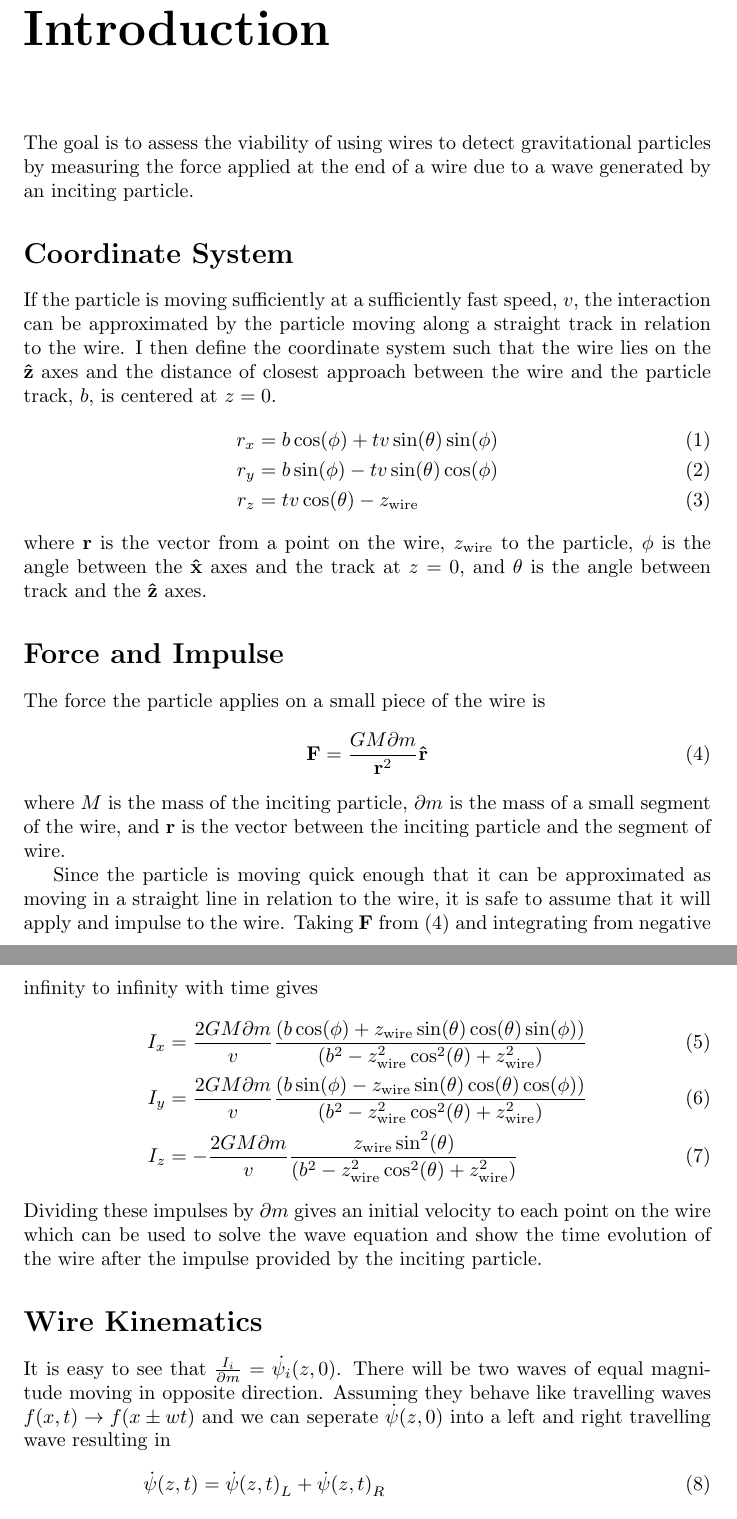
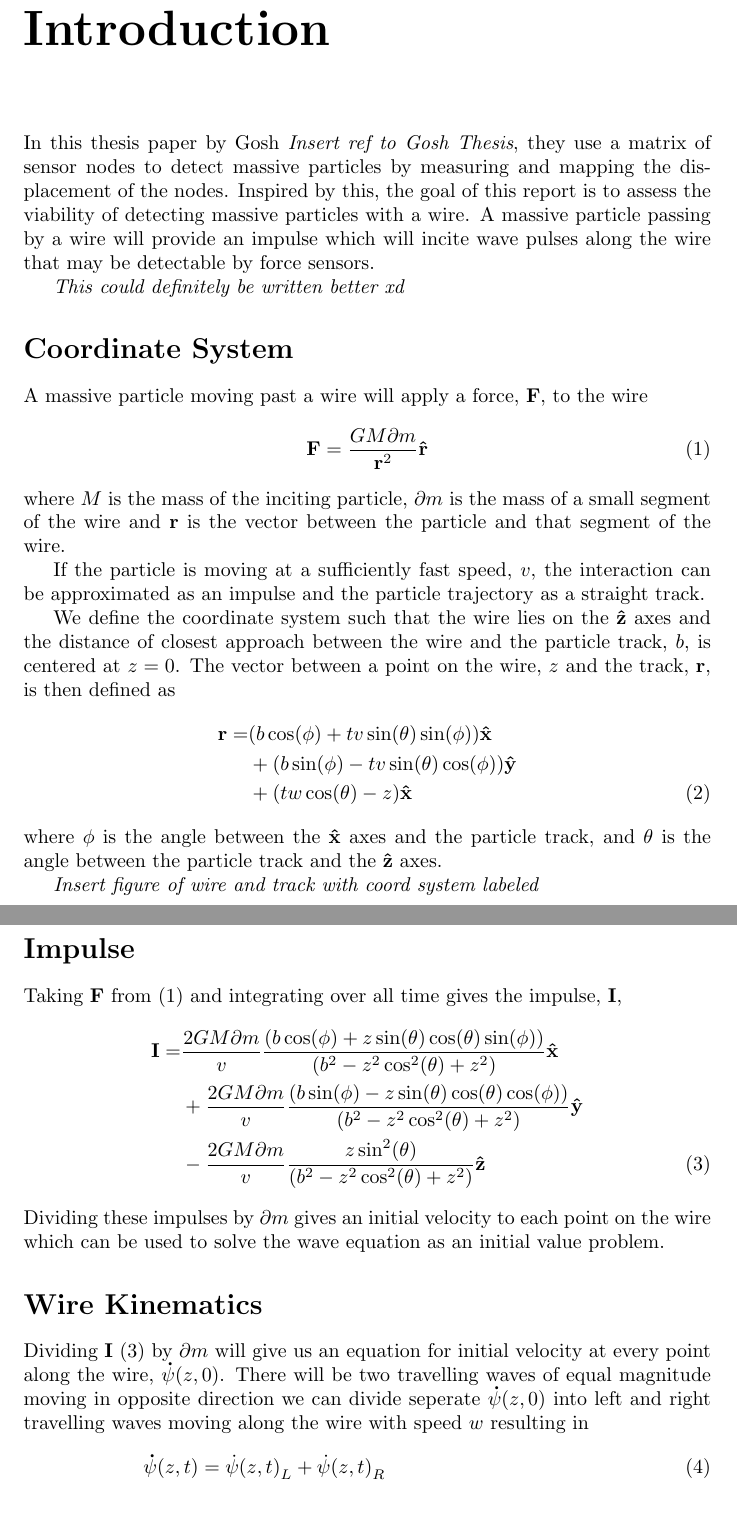
Before and after one commit to tbelvin2000/Phys499code, a LaTeX thesis (Report.tex): two parts of pages 2 and 3 of 9, joined at a grey line, cut so that both start at the same text. Compiled offline with pdfLaTeX.

Commit message:
Working through lena's stuff

```diff
--- a/Report.tex
+++ b/Report.tex
@@ -8,45 +8,47 @@
 \begin{document}
 \maketitle
 \chapter*{Introduction}
-% Reference Grad student report that this is based on
-The goal is to assess the viability of using wires to detect gravitational particles
-by measuring the force applied at the end of a wire due to a wave generated by an inciting
-particle.
+In this thesis paper by Gosh \emph{Insert ref to Gosh Thesis}, they use a matrix of sensor nodes to detect massive particles by measuring and mapping the displacement of the nodes.
+Inspired by this, the goal of this report is to assess the viability of detecting massive particles with a wire.
+A massive particle passing by a wire will provide an impulse which will incite wave pulses along the wire that may be detectable by force sensors.
+
+\emph{This could definitely be written better xd}
 \section*{Coordinate System}
-If the particle is moving sufficiently at a sufficiently fast speed, $v$, the interaction can be approximated by the
-particle moving along a straight track in relation to the wire. I then define the coordinate system
-such that the wire lies on the $\mathbf{\hat z}$ axes and the distance of closest approach between the
-wire and the particle track, $b$, is centered at $z = 0$.
-\begin{align}
-    r_x &= b \cos (\phi )+t v \sin (\theta ) \sin (\phi )\\
-    r_y &= b \sin (\phi )-t v \sin (\theta ) \cos (\phi )\\
-    r_z &= t v \cos (\theta )-z_{\text{wire}}
-\end{align}
-where $\mathbf{r}$ is the vector from a point on the wire, $z_{\text{wire}}$ to the particle, $\phi$ is the angle between
-the $\mathbf{\hat x}$ axes and the track at $z = 0$, and $\theta$ is the angle between track and the $\mathbf{\hat z}$ axes.
-% Insert example image of axes
-\section*{Force and Impulse}
-The force the particle applies on a small piece of the wire is
+A massive particle moving past a wire will apply a force, $\mathbf{F}$, to the wire
 \begin{equation}
     \mathbf{F} = \frac{G M \partial m}{\mathbf{r}^2} \mathbf{\hat r}
+    \label{eqn:force}
 \end{equation}
-where $M$ is the mass of the inciting particle, $\partial m$ is the mass of a small segment of the wire,
-and $\mathbf{r}$ is the vector between the inciting particle and the segment of wire.
+where $M$ is the mass of the inciting particle, $\partial m$ is the mass of a small segment of the wire and $\mathbf{r}$ is the vector between the particle and that segment of the wire.
 
-Since the particle is moving quick enough that it can be approximated as moving in a straight line in relation
-to the wire, it is safe to assume that it will apply and impulse to the wire. Taking $\mathbf{F}$ from (4) and
-integrating from negative infinity to infinity with time gives
+If the particle is moving at a sufficiently fast speed, $v$, the  interaction can be approximated as an impulse and the particle trajectory as a straight track.
+
+We define the coordinate system such that the wire lies on the $\mathbf{\hat z}$ axes and the distance of closest approach between the wire and the particle track, $b$, is centered at $z = 0$.
+The vector between a point on the wire, $z$ and the track, $\mathbf{r}$, is then defined as
 \begin{align}
-    I_x &= \frac{2 G M \partial m}{v} \frac{(b \cos (\phi )+z_{\text{wire}} \sin (\theta ) \cos (\theta ) \sin (\phi ))}{\left(b^2-z_{\text{wire}}^2 \cos ^2(\theta )+z_{\text{wire}}^2\right)}\\
-    I_y &= \frac{2 G M \partial m}{v} \frac{(b \sin (\phi )-z_{\text{wire}} \sin (\theta ) \cos (\theta ) \cos (\phi ))}{\left(b^2-z_{\text{wire}}^2 \cos ^2(\theta )+z_{\text{wire}}^2\right)}\\
-    I_z &= -\frac{2 G M \partial m}{v} \frac{z_{\text{wire}} \sin ^2(\theta )}{\left(b^2-z_{\text{wire}}^2 \cos ^2(\theta )+z_{\text{wire}}^2\right)}
+    \nonumber \mathbf{r}=& (b \cos (\phi )+t v \sin (\theta ) \sin (\phi )) \mathbf{\hat x} \\
+               \nonumber & +(b \sin (\phi )-t v \sin (\theta ) \cos (\phi )) \mathbf{\hat y}\\
+                         & + (t w \cos (\theta )-z) \mathbf{\hat x}
+    \label{eqn:r}
 \end{align}
-Dividing these impulses by $\partial m$ gives an initial velocity to each point on the wire which can be used to
-solve the wave equation and show the time evolution of the wire after the impulse provided by the inciting particle.
+where $\phi$ is the angle between the $\mathbf{\hat x}$ axes and the particle track, and $\theta$ is the angle between the particle track and the $\mathbf{\hat z}$ axes.
+
+\emph{Insert figure of wire and track with coord system labeled}
+\section*{Impulse}
+Taking $\mathbf{F}$ from (\ref{eqn:force}) and integrating over all time gives the impulse, $\mathbf{I}$,
+\begin{align}
+    \nonumber\mathbf{I}= & \frac{2 G M \partial m}{v} \frac{(b \cos (\phi )+z \sin (\theta ) \cos (\theta ) \sin (\phi ))}{\left(b^2-z^2 \cos ^2(\theta )+z^2\right)} \mathbf{\hat x}\\
+    \nonumber            & +\frac{2 G M \partial m}{v} \frac{(b \sin (\phi )-z \sin (\theta ) \cos (\theta ) \cos (\phi ))}{\left(b^2-z^2 \cos ^2(\theta )+z^2\right)} \mathbf{\hat y}\\
+                         &  -\frac{2 G M \partial m}{v} \frac{z \sin ^2(\theta )}{\left(b^2-z^2 \cos ^2(\theta )+z^2\right)} \mathbf{\hat z}
+    \label{eqn:impulse}
+\end{align}
+Dividing these impulses by $\partial m$ gives an initial velocity to each point on the wire which can be used to solve the wave equation as an initial value problem.
 \section*{Wire Kinematics}
-It is easy to see that  $\frac{I_i}{\partial m} = \dot{\psi_i} (z, 0)$. There will be two waves of equal magnitude moving in opposite direction. Assuming they behave like travelling waves $f(x, t) \rightarrow f(x \pm w t)$ and we can seperate $\dot\psi(z,0)$ into a left and right travelling wave resulting in
+Dividing $\mathbf{I}$ (\ref{eqn:impulse}) by $\partial m$ will give us an equation for initial velocity at every point along the wire, $\mathbf{\dot\psi} (z, 0)$.
+There will be two travelling waves of equal magnitude moving in opposite direction we can divide seperate $\mathbf{\dot\psi}(z,0)$ into left and right travelling waves moving along the wire with speed $w$ resulting in
 \begin{align}
-    \dot{\psi} (z, t) &= {\dot{\psi} (z, t)}_L + {\dot{\psi} (z, t)}_R\\
+    \mathbf{\dot{\psi}} (z, t) &= {\dot{\psi} (z, t)}_L + {\dot{\psi} (z, t)}_R\\
+    \label{eqn:velocity pulse}
     \nonumber\\
     \nonumber {\dot{\psi_x} (z, t)}_L &= \frac{G M}{v} \frac{b \cos (\phi )+ (z - w t) \sin (\theta ) \cos (\theta ) \sin (\phi )}{b^2-{(z - w t)}^2 \sin ^2(\theta )}\\
     \nonumber {\dot{\psi_x} (z, t)}_R &= \frac{G M}{v} \frac{b \cos (\phi )+ (z + w t) \sin (\theta ) \cos (\theta ) \sin (\phi )}{b^2-{(z + w t)}^2 \sin ^2(\theta )}\\
```
Also changed, not shown: Report.pdf, Report.tex (2 more changed lines), 3 other files.
